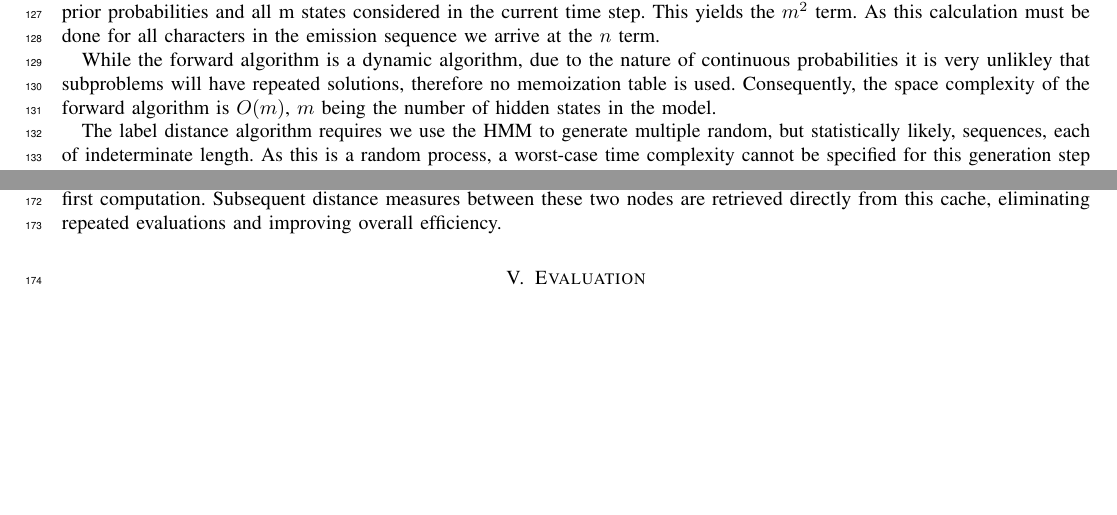
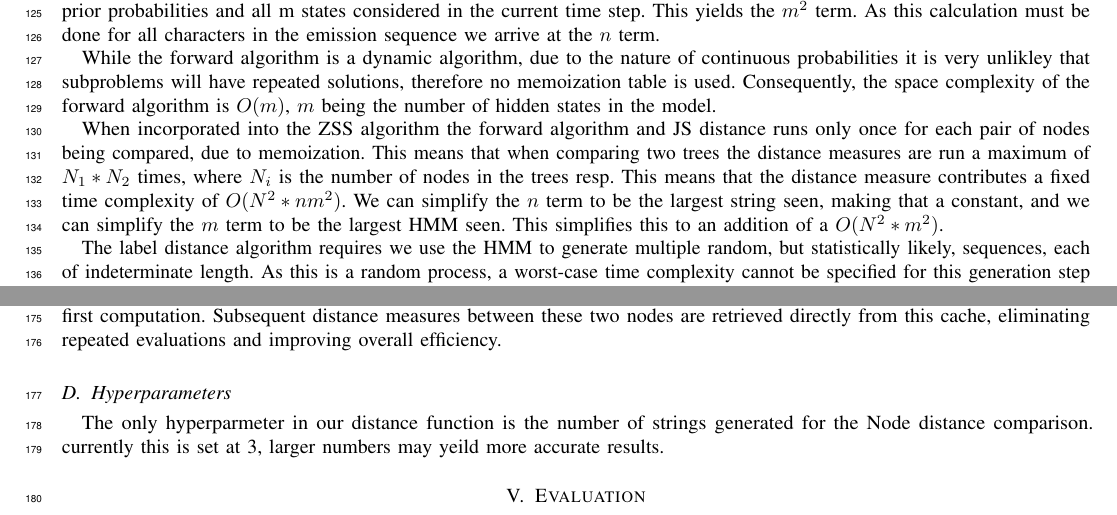
Before and after one commit to BRichli/RNACompare, a LaTeX paper (TexPaper/paper.tex, which reads TexPaper/Analasys.tex, TexPaper/Implementation.tex): two parts of pages 4 and 5 of 6 before the commit and two parts of pages 4 and 5 of 7 after it, joined at a grey line, cut so that both start at the same text, the shorter picture padded with empty space. Compiled offline with pdfLaTeX; a missing font is replaced by an installed copy or a similar font; a LaTeX package or settings file that is missing is left out.

Commit message:
added a couple paragraphs and cleaned up a file

```diff
--- a/TexPaper/Analasys.tex
+++ b/TexPaper/Analasys.tex
@@ -35,6 +35,12 @@ While the forward algorithm is a dynamic algorithm, due to the nature of continu
 it is very unlikley that subproblems will have repeated solutions, therefore no memoization table is used.
 Consequently, the space complexity of the forward algorithm is $O(m)$, $m$ being the number of hidden states in the model.
 
+When incorporated into the ZSS algorithm the forward algorithm and JS distance runs only once for each pair of nodes being compared, due to memoization.
+This means that when comparing two trees the distance measures are run a maximum of $N_1*N_2$ times, where $N_i$ is the number of
+nodes in the trees resp. This means that the distance measure contributes a fixed time complexity of $O(N^2*nm^2)$. We can simplify
+the $n$ term to be the largest string seen, making that a constant, and we can simplify the $m$ term to be the largest HMM seen.
+This simplifies this to an addition of a $O(N^2*m^2)$.
+
 The label distance algorithm requires we use the HMM to generate multiple random, but statistically likely, sequences, each of
 indeterminate length. As this is a random process, a worst-case time complexity cannot
 be specified for this generation step without fixing the length of the generated strings. However, if the length
--- a/TexPaper/Implementation.tex
+++ b/TexPaper/Implementation.tex
@@ -60,6 +60,11 @@ between any two nodes is saved after their first computation. Subsequent distanc
 are retrieved directly from this cache, eliminating repeated evaluations and improving
 overall efficiency.
 
+\subsection{Hyperparameters}
+
+The only hyperparmeter in our distance function is the number of strings generated for the Node distance comparison. currently
+this is set at 3, larger numbers may yeild more accurate results.
+
 
 
 
```
Also changed, not shown: TexPaper/Formalism.tex (+0 -5 lines).
